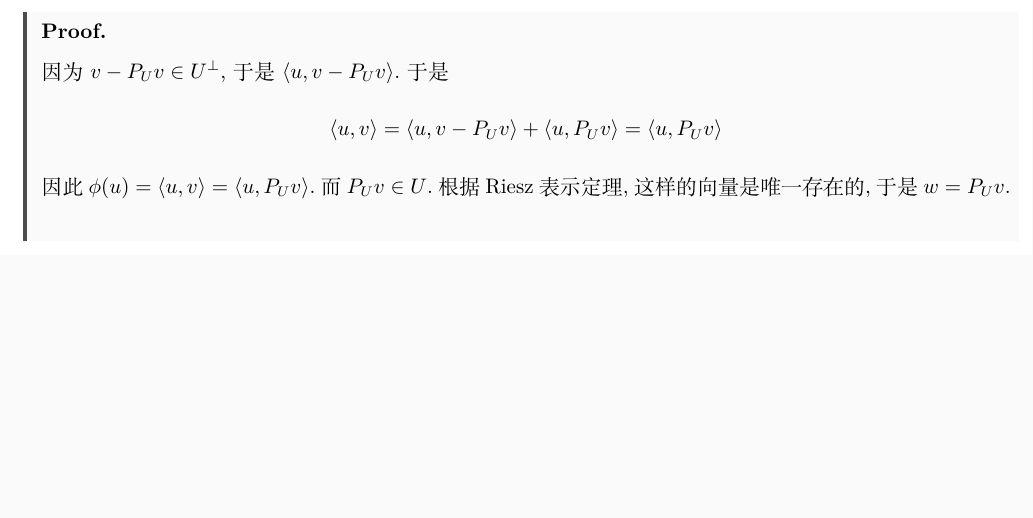
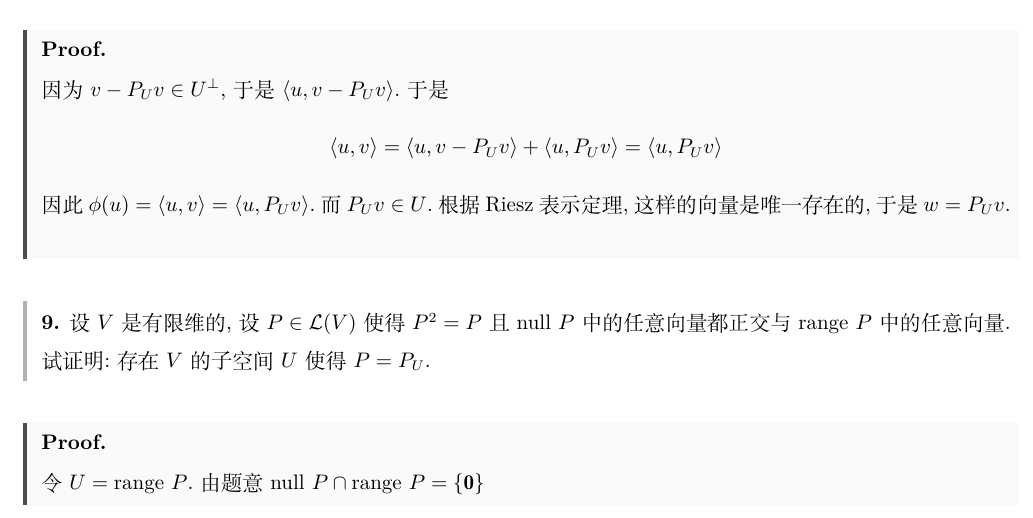
Before and after one commit to Night-Is-Young/Linear-Algebra-Done-Right, a LaTeX document (Linear-Algebra-Done-Right-Solution/6C/6C.tex): part of page 4 of 4, cut so that both start at the same text, the shorter picture padded with empty space. Compiled offline with XeLaTeX.

Commit message:
submission

```diff
--- a/Linear-Algebra-Done-Right-Solution/6C/6C.tex
+++ b/Linear-Algebra-Done-Right-Solution/6C/6C.tex
@@ -114,4 +114,10 @@
     \[\inprod uv=\inprod{u}{v-P_Uv}+\inprod{u}{P_Uv}=\inprod{u}{P_Uv}\]
     因此$\phi(u)=\inprod uv=\inprod{u}{P_Uv}$.而$P_Uv\in U$.根据Riesz表示定理,这样的向量是唯一存在的,于是$w=P_Uv$.
 \end{proof}
+\begin{problem}[9.]
+    设$V$是有限维的,设$P\in\L(V)$使得$P^2=P$且$\nul P$中的任意向量都正交与$\range P$中的任意向量.试证明:存在$V$的子空间$U$使得$P=P_U$.
+\end{problem}
+\begin{proof}
+    令$U=\range P$.由题意$\nul P\cap\range P=\{\mbf0\}$
+\end{proof}
 \end{document}
```
Also changed, not shown: Linear-Algebra-Done-Right-Solution/6C/6C.pdf, 1 other file.
